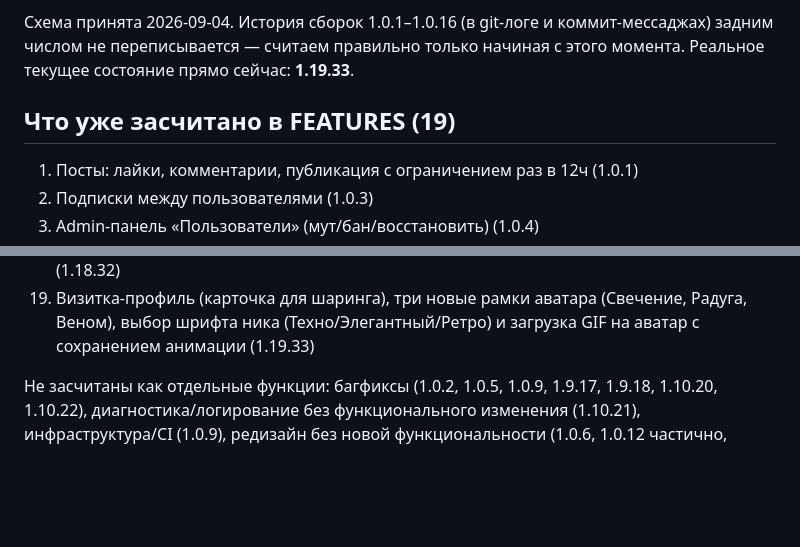
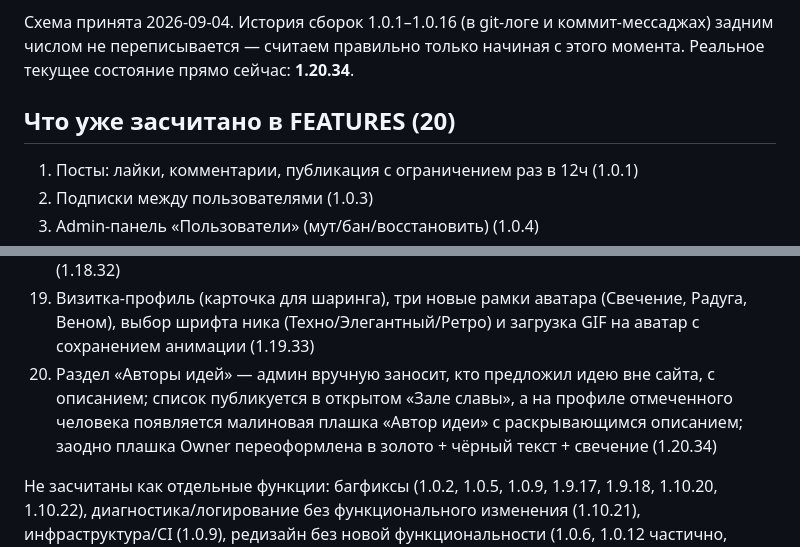
Before and after one commit to zaa4eem/valevo, a Markdown page: zaa4eem-site/VERSIONING.md, 2 parts joined by grey strips. Drawn GitHub-style; blank space fills up the shorter version.

Commit message:
Версия 1.20.34
Co-Authored-By: Claude Sonnet 5 <noreply@anthropic.com>
Claude-Session: https://claude.ai/code/session_01KKcwWS5yRExyFsZb1vHxze

```diff
--- a/zaa4eem-site/VERSIONING.md
+++ b/zaa4eem-site/VERSIONING.md
@@ -14,9 +14,9 @@
 Схема принята 2026-09-04. История сборок 1.0.1–1.0.16 (в git-логе и
 коммит-мессаджах) задним числом не переписывается — считаем правильно
 только начиная с этого момента. Реальное текущее состояние прямо
-сейчас: **1.19.33**.
+сейчас: **1.20.34**.
 
-## Что уже засчитано в FEATURES (19)
+## Что уже засчитано в FEATURES (20)
 
 1. Посты: лайки, комментарии, публикация с ограничением раз в 12ч (1.0.1)
 2. Подписки между пользователями (1.0.3)
@@ -44,6 +44,11 @@
 19. Визитка-профиль (карточка для шаринга), три новые рамки аватара
     (Свечение, Радуга, Веном), выбор шрифта ника (Техно/Элегантный/Ретро)
     и загрузка GIF на аватар с сохранением анимации (1.19.33)
+20. Раздел «Авторы идей» — админ вручную заносит, кто предложил идею вне
+    сайта, с описанием; список публикуется в открытом «Зале славы», а на
+    профиле отмеченного человека появляется малиновая плашка «Автор
+    идеи» с раскрывающимся описанием; заодно плашка Owner переоформлена
+    в золото + чёрный текст + свечение (1.20.34)
 
 Не засчитаны как отдельные функции: багфиксы (1.0.2, 1.0.5, 1.0.9,
 1.9.17, 1.9.18, 1.10.20, 1.10.22), диагностика/логирование без
```
